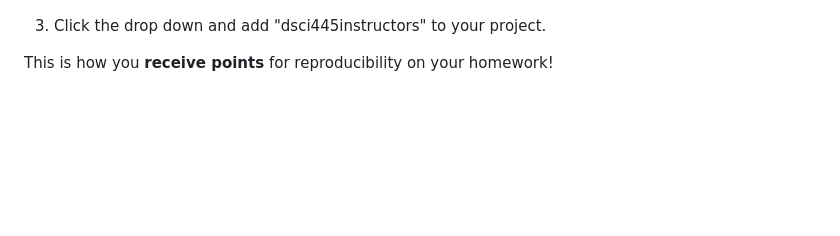
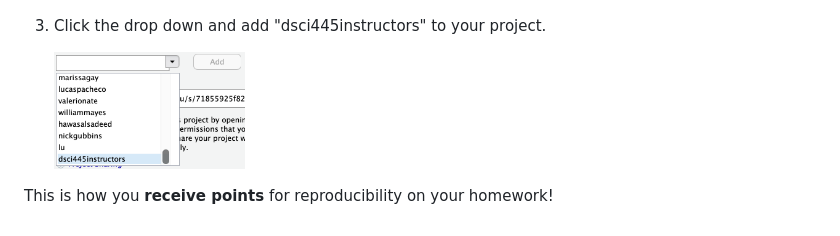
Before and after one commit to dsci445-csu/hw-1, a Markdown page: README.md, the part around the change. GitHub-like rendering; pictures changed too: share_dropdown.png (added); blank space fills up the shorter version.

Commit message:
add dropdown

```diff
--- a/README.md
+++ b/README.md
@@ -57,4 +57,6 @@ Turn in in a pdf of your analysis to canvas using the provided Rmd file as a tem
 
 3. Click the drop down and add "dsci445instructors" to your project.
 
+    <img src="share_dropdown.png" title="plot of chunk unnamed-chunk-3" alt="plot of chunk unnamed-chunk-3" width="25%" />
+
 This is how you **receive points** for reproducibility on your homework!
```
Also changed, not shown: 3 other files.
